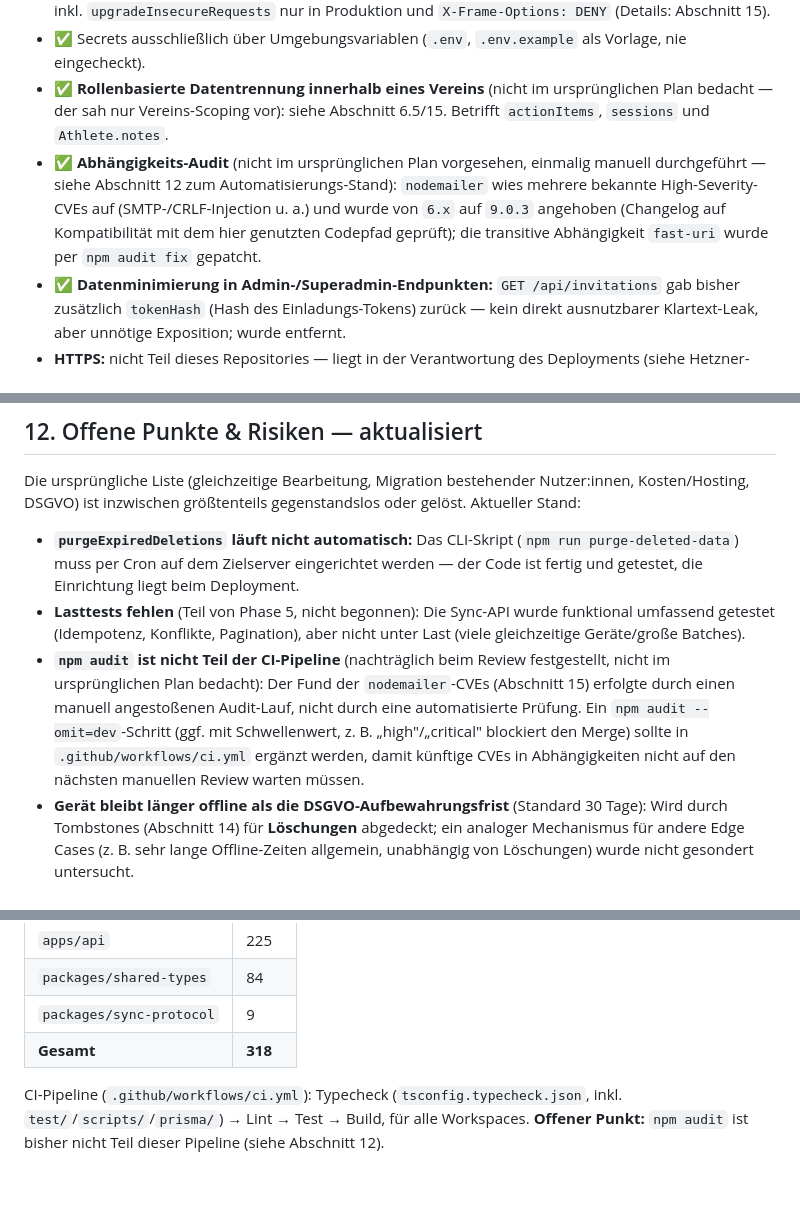
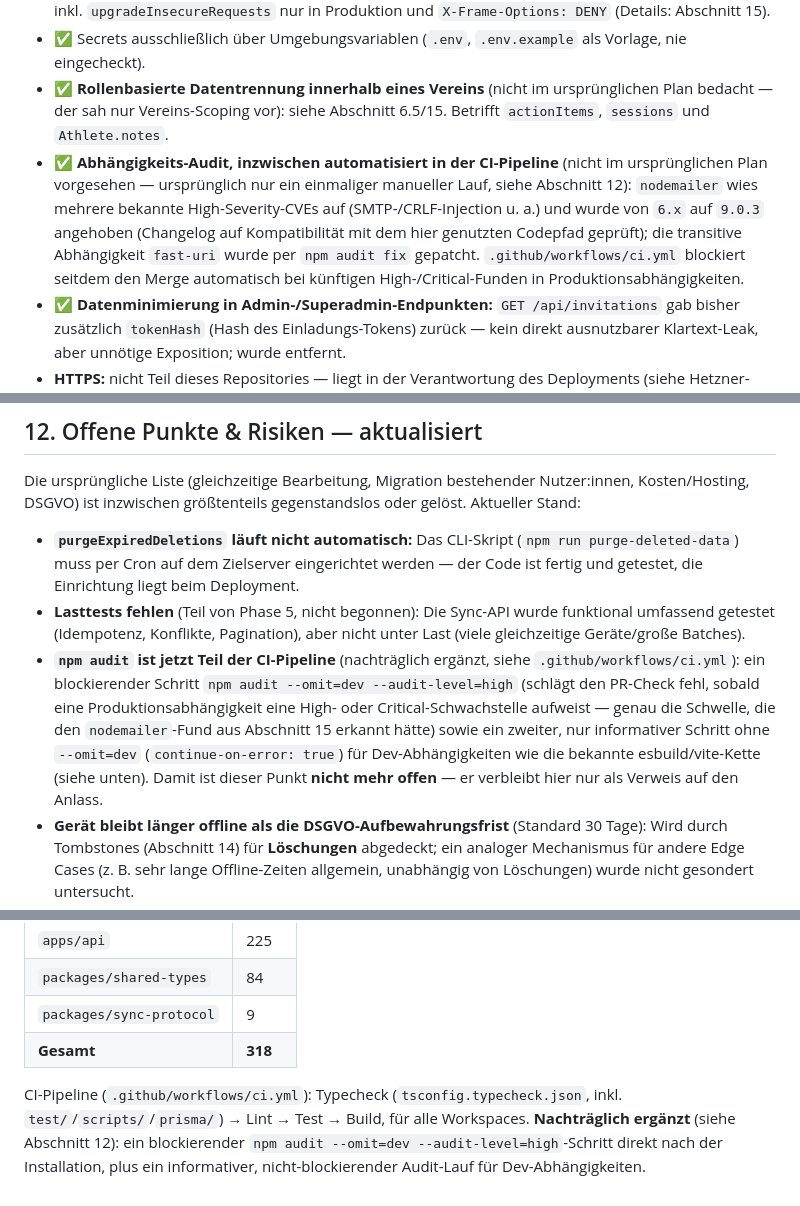
Before and after one commit to lane4swim/mono, a Markdown page: docs/backend-plan.md, 3 parts joined by grey strips. Drawn GitHub-style.

Commit message:
Auf aktuellen Stand gebracht

```diff
--- a/docs/backend-plan.md
+++ b/docs/backend-plan.md
@@ -354,7 +354,7 @@ Die App bleibt wie geplant auch ohne Backend-Verbindung voll nutzbar.
 - ✅ Security-Header: `@fastify/helmet`. **Nachträglich verschärft:** statt Helmets Default-CSP wird eine explizite, restriktive Content-Security-Policy gesetzt (`useDefaults: false`, `default-src 'none'` u. a.), inkl. `upgradeInsecureRequests` nur in Produktion und `X-Frame-Options: DENY` (Details: Abschnitt 15).
 - ✅ Secrets ausschließlich über Umgebungsvariablen (`.env`, `.env.example` als Vorlage, nie eingecheckt).
 - ✅ **Rollenbasierte Datentrennung innerhalb eines Vereins** (nicht im ursprünglichen Plan bedacht — der sah nur Vereins-Scoping vor): siehe Abschnitt 6.5/15. Betrifft `actionItems`, `sessions` und `Athlete.notes`.
-- ✅ **Abhängigkeits-Audit** (nicht im ursprünglichen Plan vorgesehen, einmalig manuell durchgeführt — siehe Abschnitt 12 zum Automatisierungs-Stand): `nodemailer` wies mehrere bekannte High-Severity-CVEs auf (SMTP-/CRLF-Injection u. a.) und wurde von `6.x` auf `9.0.3` angehoben (Changelog auf Kompatibilität mit dem hier genutzten Codepfad geprüft); die transitive Abhängigkeit `fast-uri` wurde per `npm audit fix` gepatcht.
+- ✅ **Abhängigkeits-Audit, inzwischen automatisiert in der CI-Pipeline** (nicht im ursprünglichen Plan vorgesehen — ursprünglich nur ein einmaliger manueller Lauf, siehe Abschnitt 12): `nodemailer` wies mehrere bekannte High-Severity-CVEs auf (SMTP-/CRLF-Injection u. a.) und wurde von `6.x` auf `9.0.3` angehoben (Changelog auf Kompatibilität mit dem hier genutzten Codepfad geprüft); die transitive Abhängigkeit `fast-uri` wurde per `npm audit fix` gepatcht. `.github/workflows/ci.yml` blockiert seitdem den Merge automatisch bei künftigen High-/Critical-Funden in Produktionsabhängigkeiten.
 - ✅ **Datenminimierung in Admin-/Superadmin-Endpunkten:** `GET /api/invitations` gab bisher zusätzlich `tokenHash` (Hash des Einladungs-Tokens) zurück — kein direkt ausnutzbarer Klartext-Leak, aber unnötige Exposition; wurde entfernt.
 - **HTTPS:** nicht Teil dieses Repositories — liegt in der Verantwortung des Deployments (siehe Hetzner-Anleitung, Nginx-Reverse-Proxy mit Let's-Encrypt-Zertifikat).
 - ✅ **DSGVO-Hinweis vollständig umgesetzt** (ursprünglich nur als Hinweis vermerkt): Auskunfts- und Löschfunktion existieren jetzt serverseitig vollständig, siehe Abschnitt 14. Ein Auftragsverarbeitungsvertrag mit dem Hosting-Anbieter bleibt weiterhin eine organisatorische (nicht technische) Aufgabe außerhalb dieses Repositories.
@@ -397,7 +397,7 @@ Die ursprüngliche Liste (gleichzeitige Bearbeitung, Migration bestehender Nutze
 
 - **`purgeExpiredDeletions` läuft nicht automatisch:** Das CLI-Skript (`npm run purge-deleted-data`) muss per Cron auf dem Zielserver eingerichtet werden — der Code ist fertig und getestet, die Einrichtung liegt beim Deployment.
 - **Lasttests fehlen** (Teil von Phase 5, nicht begonnen): Die Sync-API wurde funktional umfassend getestet (Idempotenz, Konflikte, Pagination), aber nicht unter Last (viele gleichzeitige Geräte/große Batches).
-- **`npm audit` ist nicht Teil der CI-Pipeline** (nachträglich beim Review festgestellt, nicht im ursprünglichen Plan bedacht): Der Fund der `nodemailer`-CVEs (Abschnitt 15) erfolgte durch einen manuell angestoßenen Audit-Lauf, nicht durch eine automatisierte Prüfung. Ein `npm audit --omit=dev`-Schritt (ggf. mit Schwellenwert, z. B. „high"/„critical" blockiert den Merge) sollte in `.github/workflows/ci.yml` ergänzt werden, damit künftige CVEs in Abhängigkeiten nicht auf den nächsten manuellen Review warten müssen.
+- **`npm audit` ist jetzt Teil der CI-Pipeline** (nachträglich ergänzt, siehe `.github/workflows/ci.yml`): ein blockierender Schritt `npm audit --omit=dev --audit-level=high` (schlägt den PR-Check fehl, sobald eine Produktionsabhängigkeit eine High- oder Critical-Schwachstelle aufweist — genau die Schwelle, die den `nodemailer`-Fund aus Abschnitt 15 erkannt hätte) sowie ein zweiter, nur informativer Schritt ohne `--omit=dev` (`continue-on-error: true`) für Dev-Abhängigkeiten wie die bekannte esbuild/vite-Kette (siehe unten). Damit ist dieser Punkt **nicht mehr offen** — er verbleibt hier nur als Verweis auf den Anlass.
 - **Gerät bleibt länger offline als die DSGVO-Aufbewahrungsfrist** (Standard 30 Tage): Wird durch Tombstones (Abschnitt 14) für **Löschungen** abgedeckt; ein analoger Mechanismus für andere Edge Cases (z. B. sehr lange Offline-Zeiten allgemein, unabhängig von Löschungen) wurde nicht gesondert untersucht.
 - **Gleichzeitige Bearbeitung desselben Datensatzes** durch mehrere Trainer:innen bleibt mit Last-Write-Wins nur grob gelöst (unverändert gegenüber der ursprünglichen Einschätzung) — ein feingranulareres Merging wäre eine spätere Ausbaustufe.
 - **Wichtiger Prozess-Fund während der Umsetzung (nicht im ursprünglichen Plan antizipiert):** Der Produktions-Build (`tsc -p tsconfig.json`) erfasst bewusst nur `src/` — dadurch blieben Typfehler in `test/`, `scripts/` und `prisma/` lange unentdeckt, obwohl die Tests selbst (Vitest/esbuild, ohne Typprüfung) grün liefen. Behoben durch eine zusätzliche `tsconfig.typecheck.json` samt `npm run typecheck`-Schritt in der CI — sollte bei künftigen Backend-Projekten von Anfang an mit eingeplant werden.
@@ -566,4 +567,4 @@ Rein frontend-seitige Ergänzung ohne neuen Backend-Endpunkt.
 | `packages/sync-protocol` | 9 |
 | **Gesamt** | **318** |
 
-CI-Pipeline (`.github/workflows/ci.yml`): Typecheck (`tsconfig.typecheck.json`, inkl. `test/`/`scripts/`/`prisma/`) → Lint → Test → Build, für alle Workspaces. **Offener Punkt:** `npm audit` ist bisher nicht Teil dieser Pipeline (siehe Abschnitt 12).
+CI-Pipeline (`.github/workflows/ci.yml`): Typecheck (`tsconfig.typecheck.json`, inkl. `test/`/`scripts/`/`prisma/`) → Lint → Test → Build, für alle Workspaces. **Nachträglich ergänzt** (siehe Abschnitt 12): ein blockierender `npm audit --omit=dev --audit-level=high`-Schritt direkt nach der Installation, plus ein informativer, nicht-blockierender Audit-Lauf für Dev-Abhängigkeiten.
```
Also changed, not shown: other parts of docs/backend-plan.md (+1 -0 lines).
